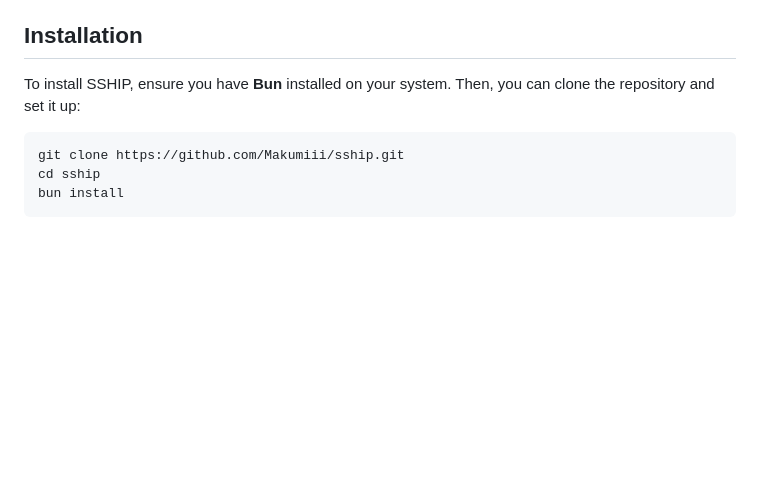
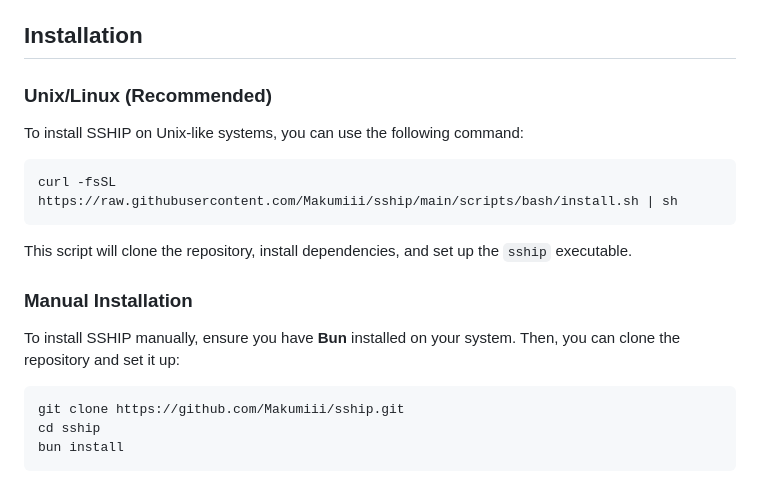
Before and after one commit to Makumiii/sship, a Markdown page: README.md, the part around the change. Rendered like a GitHub page; blank space fills up the shorter version.

Commit message:
docs: add curl | sh installation option to README
Added a new section under Installation for Unix/Linux systems, providing a one-liner curl command to install sship from the main branch.

````diff
--- a/README.md
+++ b/README.md
@@ -108,7 +108,19 @@ SSHIP is built as a modern Command-Line Interface (CLI) application using Bun an
 
 ## Installation
 
-To install SSHIP, ensure you have **Bun** installed on your system. Then, you can clone the repository and set it up:
+### Unix/Linux (Recommended)
+
+To install SSHIP on Unix-like systems, you can use the following command:
+
+```bash
+curl -fsSL https://raw.githubusercontent.com/Makumiii/sship/main/scripts/bash/install.sh | sh
+```
+
+This script will clone the repository, install dependencies, and set up the `sship` executable.
+
+### Manual Installation
+
+To install SSHIP manually, ensure you have **Bun** installed on your system. Then, you can clone the repository and set it up:
 
 ```bash
 git clone https://github.com/Makumiii/sship.git
````
